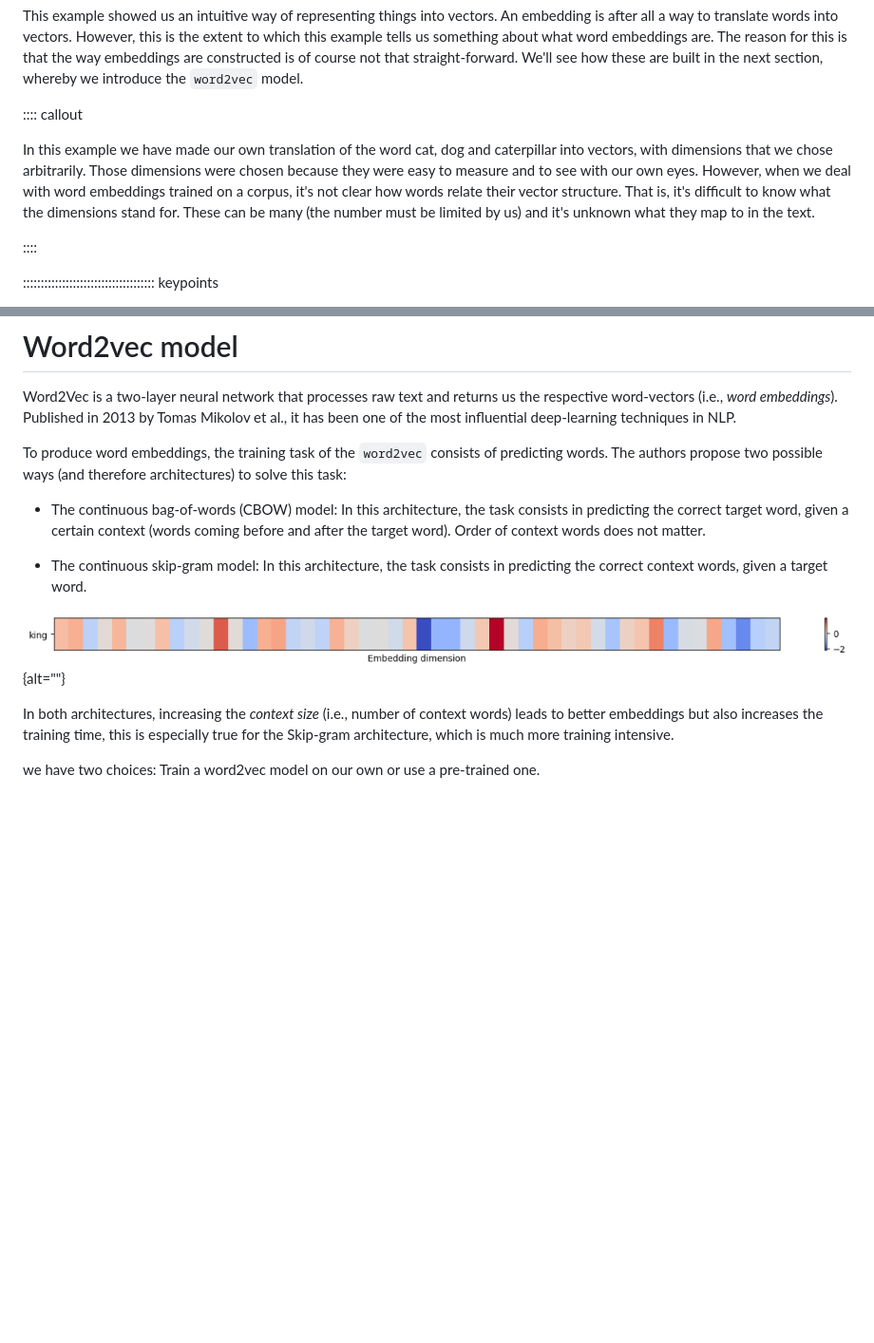
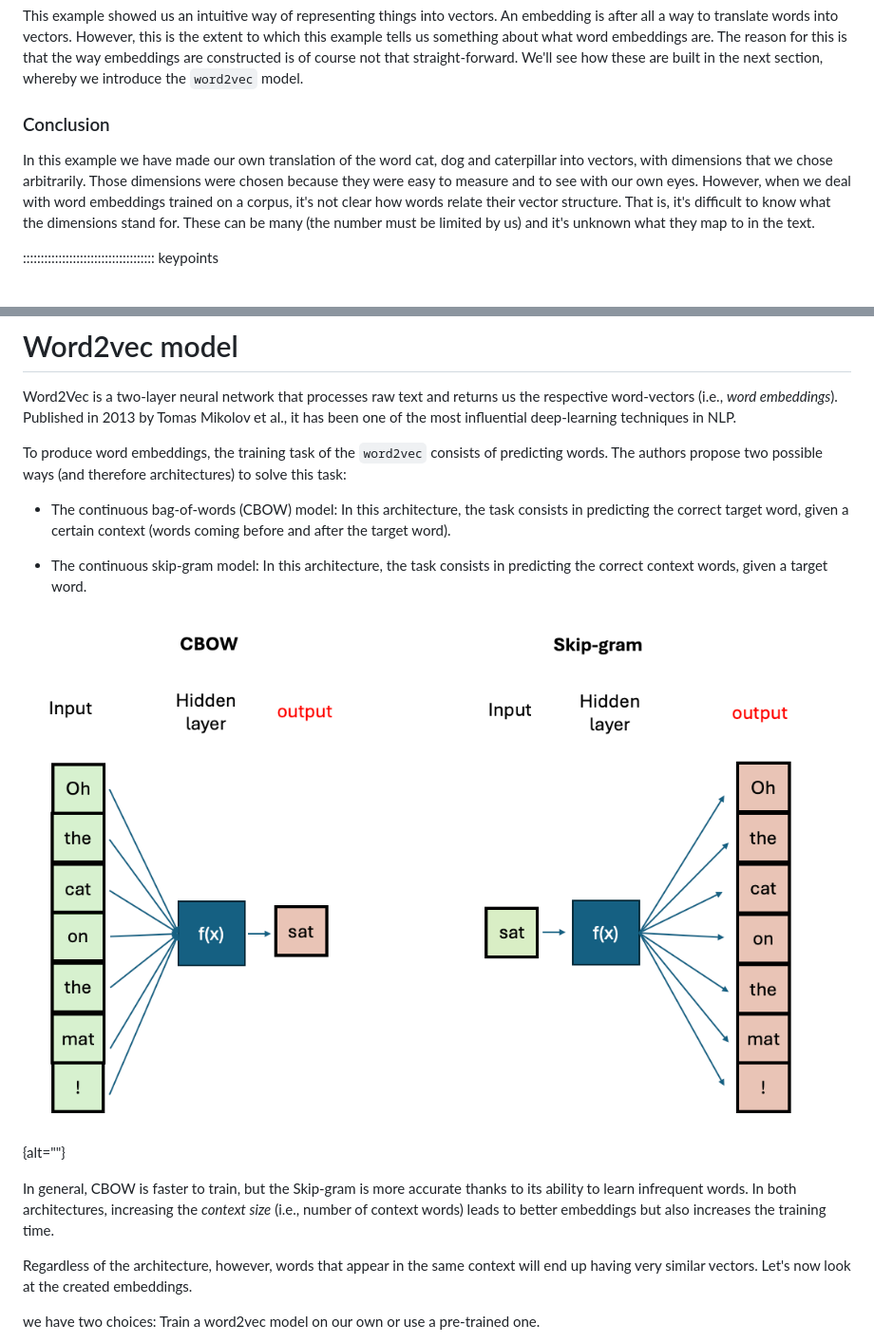
Before and after one commit to esciencecenter-digital-skills/Natural-language-processing, a Markdown page: episodes/03-embeddings.md, 2 parts joined by grey strips. Shown: that part at 95% size. GitHub-like rendering; pictures changed too: episodes/fig/emb13.png (added); blank space fills up the shorter version.

Commit message:
update episode 3 based on feedback

```diff
--- a/episodes/03-embeddings.md
+++ b/episodes/03-embeddings.md
@@ -228,11 +236,10 @@ The downside of this approach is that once we get more than 3 dimensions it beco
 
 This example showed us an intuitive way of representing things into vectors. An embedding is after all a way to translate words into vectors. However, this is the extent to which this example tells us something about what word embeddings are. The reason for this is that the way embeddings are constructed is of course not that straight-forward. We'll see how these are built in the next section, whereby we introduce the `word2vec` model.
 
-:::: callout
+### Conclusion
 
 In this example we have made our own translation of the word cat, dog and caterpillar into vectors, with dimensions that we chose arbitrarily. Those dimensions were chosen because they were easy to measure and to see with our own eyes. However, when we deal with word embeddings trained on a corpus, it's not clear how words relate their vector structure. That is, it's difficult to know what the dimensions stand for. These can be many (the number must be limited by us) and it's unknown what they map to in the text.
 
-::::
 
 ::::::::::::::::::::::::::::::::::::: keypoints
 
@@ -249,14 +256,15 @@ Word2Vec is a two-layer neural network that processes raw text and returns us th
 
 To produce word embeddings, the training task of the `word2vec` consists of predicting words. The authors propose two possible ways (and therefore architectures) to solve this task:
 
-- The continuous bag-of-words (CBOW) model: In this architecture, the task consists in predicting the correct target word, given a certain context (words coming before and after the target word). Order of context words does not matter.
+- The continuous bag-of-words (CBOW) model: In this architecture, the task consists in predicting the correct target word, given a certain context (words coming before and after the target word).
 
 - The continuous skip-gram model: In this architecture, the task consists in predicting the correct context words, given a target word.
 
+![Schematic representations of the different prediction tasks that CBOW and Skip-gram try to solve](fig/emb13.png){alt=""}
 
-![Schematic representations of the different prediction tasks that CBOW and Skip-gram try to solve](fig/emb7.png){alt=""}
+In general, CBOW is faster to train, but the Skip-gram is more accurate thanks to its ability to learn infrequent words. In both architectures, increasing the *context size* (i.e., number of context words) leads to better embeddings but also increases the training time.
 
-In both architectures, increasing the *context size* (i.e., number of context words) leads to better embeddings but also increases the training time, this is especially true for the Skip-gram architecture, which is much more training intensive.
+Regardless of the architecture, however, words that appear in the same context will end up having very similar vectors. Let's now look at the created embeddings.
 
 we have two choices: Train a word2vec model on our own or use a pre-trained one.
 
```
Also changed, not shown: other parts of episodes/03-embeddings.md (+8 -0 lines), episodes/fig/emb12.png (added).
